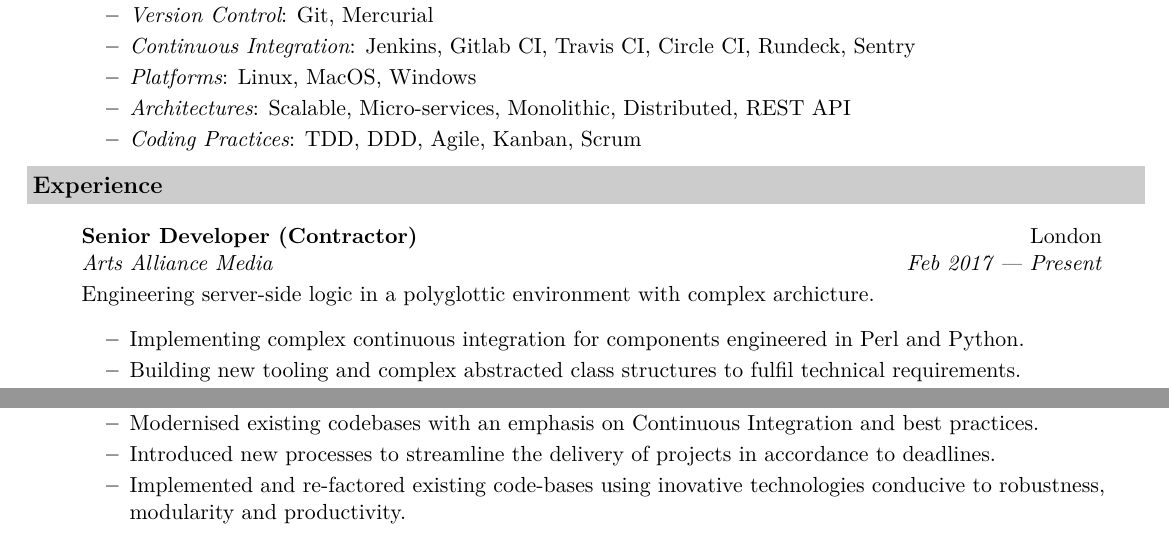
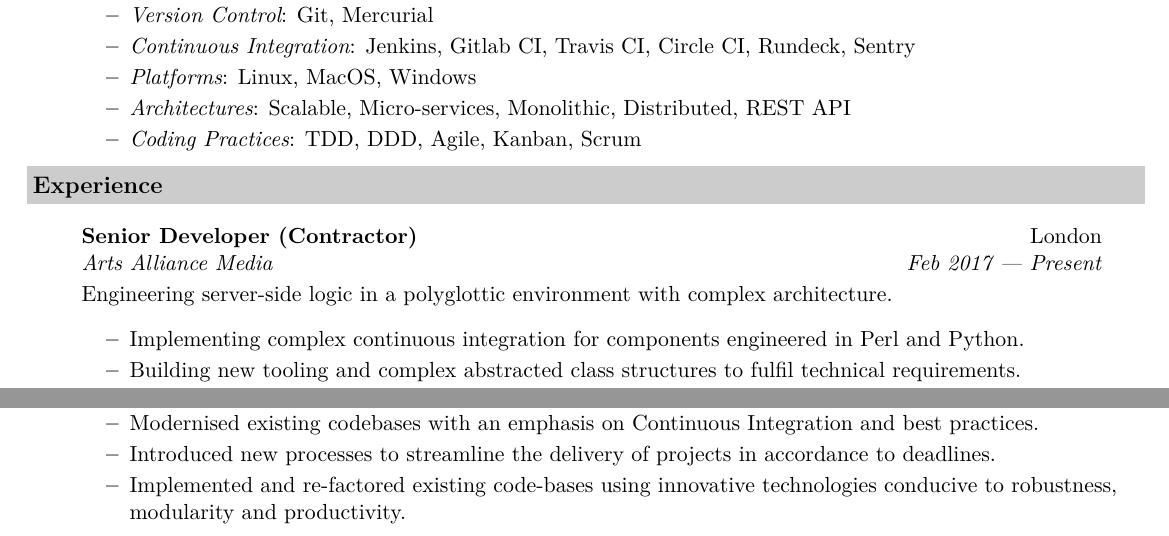
Before and after one commit to zsoobhan/resume, a LaTeX CV (resume.tex): two parts of page 1 of 2, joined at a grey line, cut so that both start at the same text. Compiled offline with XeLaTeX.

Commit message:
Fix spelling mistakes

```diff
--- a/resume.tex
+++ b/resume.tex
@@ -76,7 +76,7 @@
         \item[]
             \ressubheading{Senior Developer (Contractor)}{London}{Arts Alliance Media}{Feb 2017 --- Present}
         \item[]
-            \resdescription{Engineering server-side logic in a polyglottic environment with complex archicture.}
+            \resdescription{Engineering server-side logic in a polyglottic environment with complex architecture.}
             \begin{itemize}
                     \resitem{Implementing complex continuous integration for components engineered in Perl and Python.}
                     \resitem{Building new tooling and complex abstracted class structures to fulfil technical requirements.}
@@ -101,7 +101,7 @@
                     \resitem{Provided guidance and mentorship to a small team.}
                     \resitem{Modernised existing codebases with an emphasis on Continuous Integration and best practices.}
                     \resitem{Introduced new processes to streamline the delivery of projects in accordance to deadlines.}
-                    \resitem{Implemented and re-factored existing code-bases using inovative technologies conducive to robustness, modularity and productivity.}
+                    \resitem{Implemented and re-factored existing code-bases using innovative technologies conducive to robustness, modularity and productivity.}
                     \resitem{Assessed the viability solutions and delivered completed features in accordance to agreed terms.}
             \end{itemize}
         \item[]
```
Also changed, not shown: resume.pdf.
